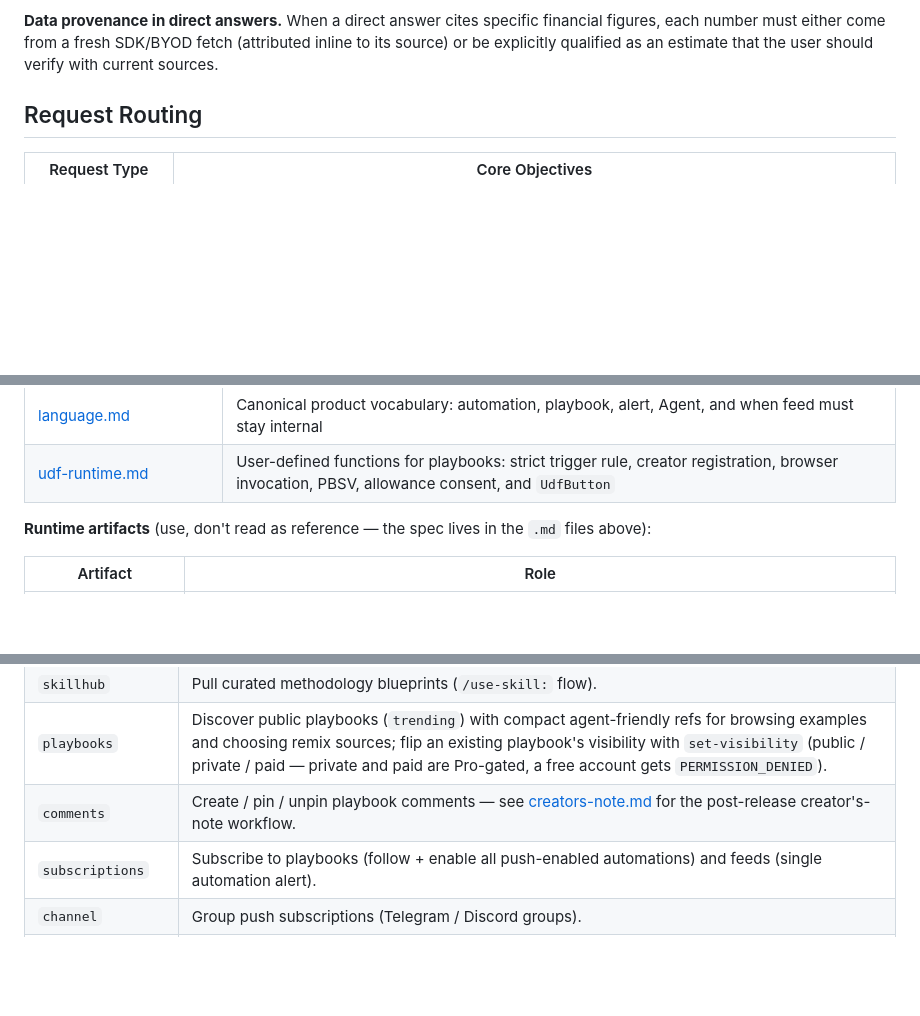
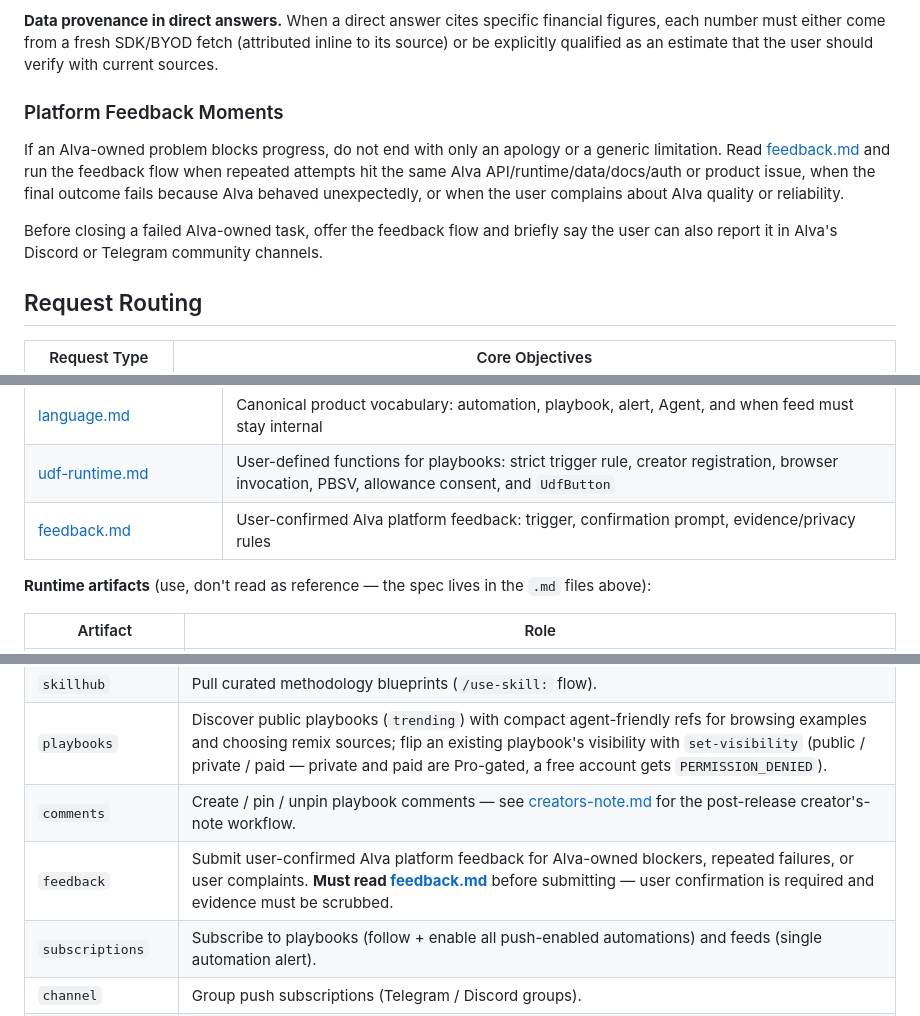
Before and after one commit to alva-ai/skills, a Markdown page: skills/alva/SKILL.md, 3 parts joined by grey strips. GitHub-like rendering; blank space fills up the shorter version.

Commit message:
docs(alva): document feedback submission flow (#455)
* docs(alva): document feedback submission flow

* docs(feedback): keep guidance DRY

* docs(feedback): route failure moments into feedback

* docs(feedback): include Telegram feedback channel

```diff
--- a/skills/alva/SKILL.md
+++ b/skills/alva/SKILL.md
@@ -250,6 +250,17 @@ update at each milestone so the user knows work is progressing.
 financial figures, each number must either come from a fresh SDK/BYOD fetch
 (attributed inline to its source) or be explicitly qualified as an estimate
 that the user should verify with current sources.
+
+### Platform Feedback Moments
+
+If an Alva-owned problem blocks progress, do not end with only an apology or a
+generic limitation. Read [feedback.md](references/api/feedback.md) and run the
+feedback flow when repeated attempts hit the same Alva API/runtime/data/docs/auth
+or product issue, when the final outcome fails because Alva behaved unexpectedly,
+or when the user complains about Alva quality or reliability.
+
+Before closing a failed Alva-owned task, offer the feedback flow and briefly say
+the user can also report it in Alva's Discord or Telegram community channels.
 
 ## Request Routing
 
@@ -1171,6 +1182,7 @@ the full locate-and-edit procedure.
 | [narrative-voice.md](references/narrative-voice.md) | Voice rules for user-facing prose: banned tokens/shapes, copy-paste ADK system-prompt block with few-shots |
 | [language.md](references/language.md) | Canonical product vocabulary: automation, playbook, alert, Agent, and when feed must stay internal |
 | [udf-runtime.md](references/api/udf-runtime.md) | User-defined functions for playbooks: strict trigger rule, creator registration, browser invocation, PBSV, allowance consent, and `UdfButton` |
+| [feedback.md](references/api/feedback.md) | User-confirmed Alva platform feedback: trigger, confirmation prompt, evidence/privacy rules |
 
 **Runtime artifacts** (use, don't read as reference — the spec lives in the
 `.md` files above):
@@ -1203,6 +1215,7 @@ a routing index — and, for the rows in bold, the linked sub-doc is a
 | `skillhub` | Pull curated methodology blueprints (`/use-skill:` flow). |
 | `playbooks` | Discover public playbooks (`trending`) with compact agent-friendly refs for browsing examples and choosing remix sources; flip an existing playbook's visibility with `set-visibility` (public / private / paid — private and paid are Pro-gated, a free account gets `PERMISSION_DENIED`). |
 | `comments` | Create / pin / unpin playbook comments — see [creators-note.md](references/creators-note.md) for the post-release creator's-note workflow. |
+| `feedback` | Submit user-confirmed Alva platform feedback for Alva-owned blockers, repeated failures, or user complaints. **Must read [feedback.md](references/api/feedback.md)** before submitting — user confirmation is required and evidence must be scrubbed. |
 | `subscriptions` | Subscribe to playbooks (follow + enable all push-enabled automations) and feeds (single automation alert). |
 | `channel` | Group push subscriptions (Telegram / Discord groups). |
 | `trading` | Accounts, portfolio, orders, signals, risk. **Must read [trading.md](references/api/trading.md)** before `execute`, building a signal JSON, or picking an exchange/symbol — real `--signal` schema is `allocate`/`predict` (not the `{symbol,side,qty}` shape the help example shows), `date` is epoch seconds. |
```
Also changed, not shown: 1 other file.
